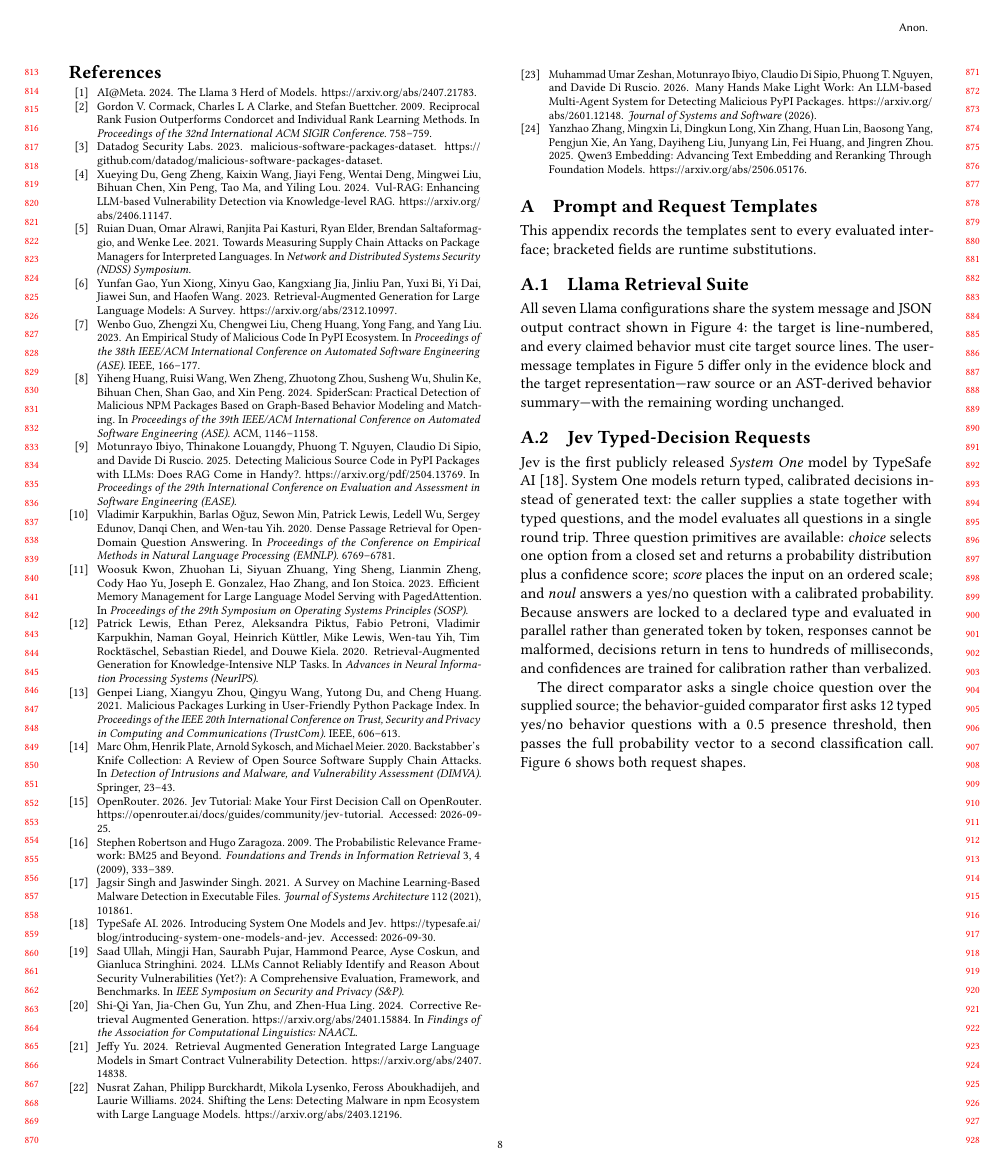
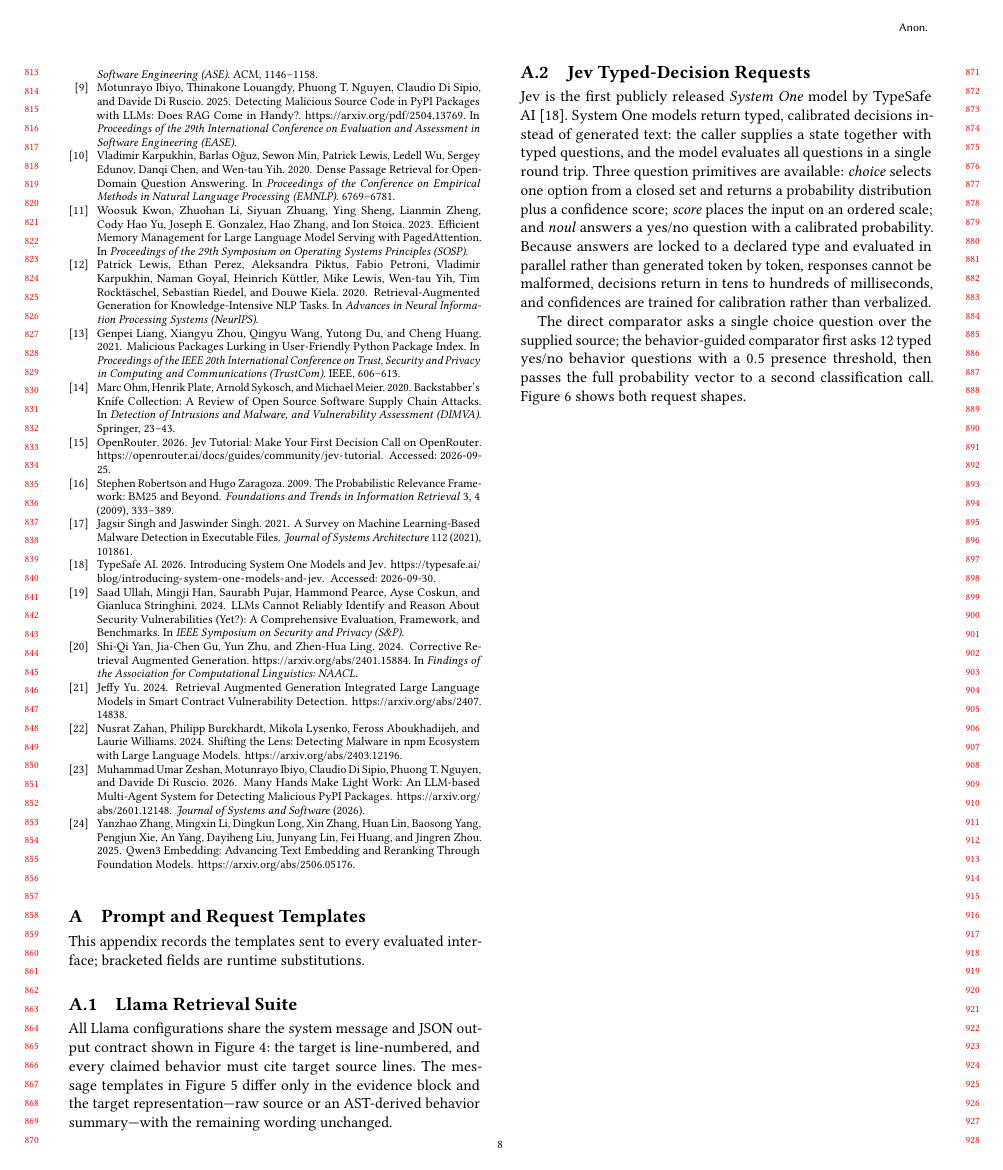
Before and after one commit to NathanTrance/Seminar_02, a LaTeX paper (report/ease-template/ease-submission.tex, which reads report/ease-template/Chapters/07-appendix.tex): page 8 of 9. Compiled offline with pdfLaTeX.

Commit message:
Remove forced page break before references

```diff
--- a/report/ease-template/Chapters/07-appendix.tex
+++ b/report/ease-template/Chapters/07-appendix.tex
@@ -7,10 +7,10 @@ bracketed fields are runtime substitutions.
 
 \subsection{Llama Retrieval Suite}
 
-All seven Llama configurations share the system message and JSON output
+All Llama configurations share the system message and JSON output
 contract shown in Figure~\ref{fig:llama-shared-prompt}: the target is
 line-numbered, and every claimed behavior must cite target source lines. The
-user-message templates in Figure~\ref{fig:llama-user-prompts} differ only in
+message templates in Figure~\ref{fig:llama-user-prompts} differ only in
 the evidence block and the target representation---raw source or an
 AST-derived behavior summary---with the remaining wording unchanged.
 
```
Also changed, not shown: report/ease-template/ease-camera-ready.tex (+0 -1 lines), report/ease-template/ease-submission.tex (+0 -1 lines), report/ease-template/ease-camera-ready.pdf, report/ease-template/ease-submission.pdf.
